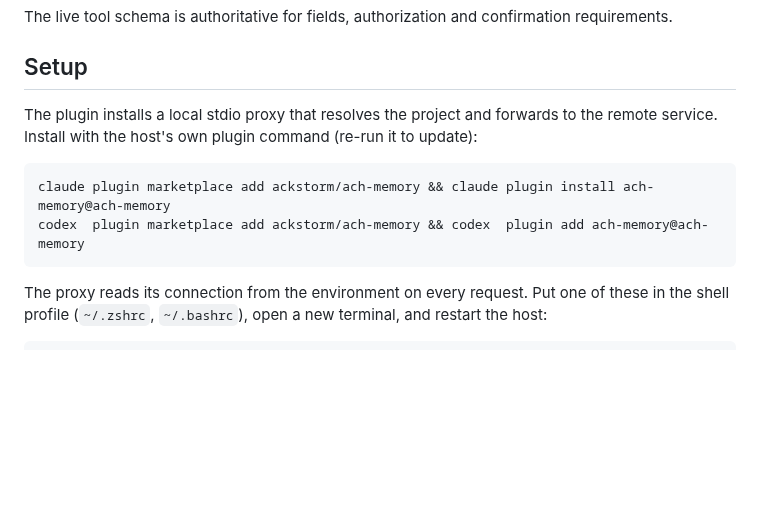
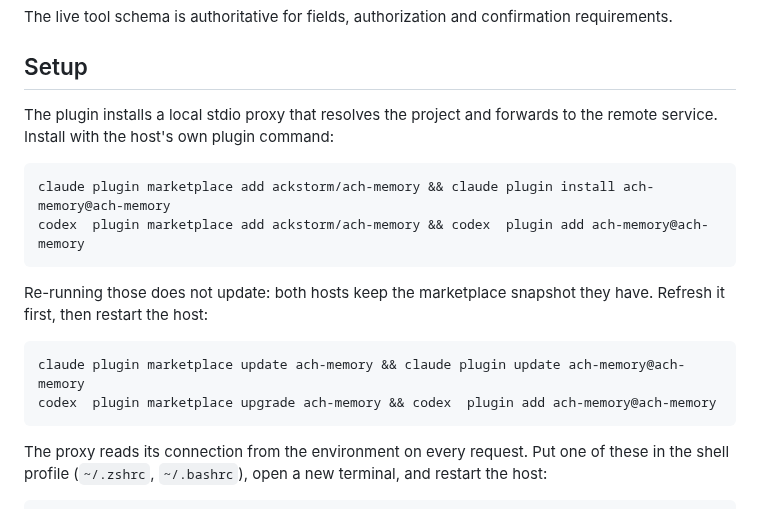
Before and after one commit to ackstorm/ach-memory, a Markdown page: skills/ach-memory/SKILL.md, the part around the change. Rendered like a GitHub page; blank space fills up the shorter version.

````diff
--- a/skills/ach-memory/SKILL.md
+++ b/skills/ach-memory/SKILL.md
@@ -72,11 +72,19 @@ The live tool schema is authoritative for fields, authorization and confirmation
 ## Setup
 
 The plugin installs a local stdio proxy that resolves the project and forwards to the remote
-service. Install with the host's own plugin command (re-run it to update):
+service. Install with the host's own plugin command:
 
 ```bash
 claude plugin marketplace add ackstorm/ach-memory && claude plugin install ach-memory@ach-memory
 codex  plugin marketplace add ackstorm/ach-memory && codex  plugin add ach-memory@ach-memory
+```
+
+Re-running those does not update: both hosts keep the marketplace snapshot they have. Refresh it
+first, then restart the host:
+
+```bash
+claude plugin marketplace update ach-memory && claude plugin update ach-memory@ach-memory
+codex  plugin marketplace upgrade ach-memory && codex  plugin add ach-memory@ach-memory
 ```
 
 The proxy reads its connection from the environment on every request. Put one of these in the
````
Also changed, not shown: docs/hosts.md (+9 -2 lines).
